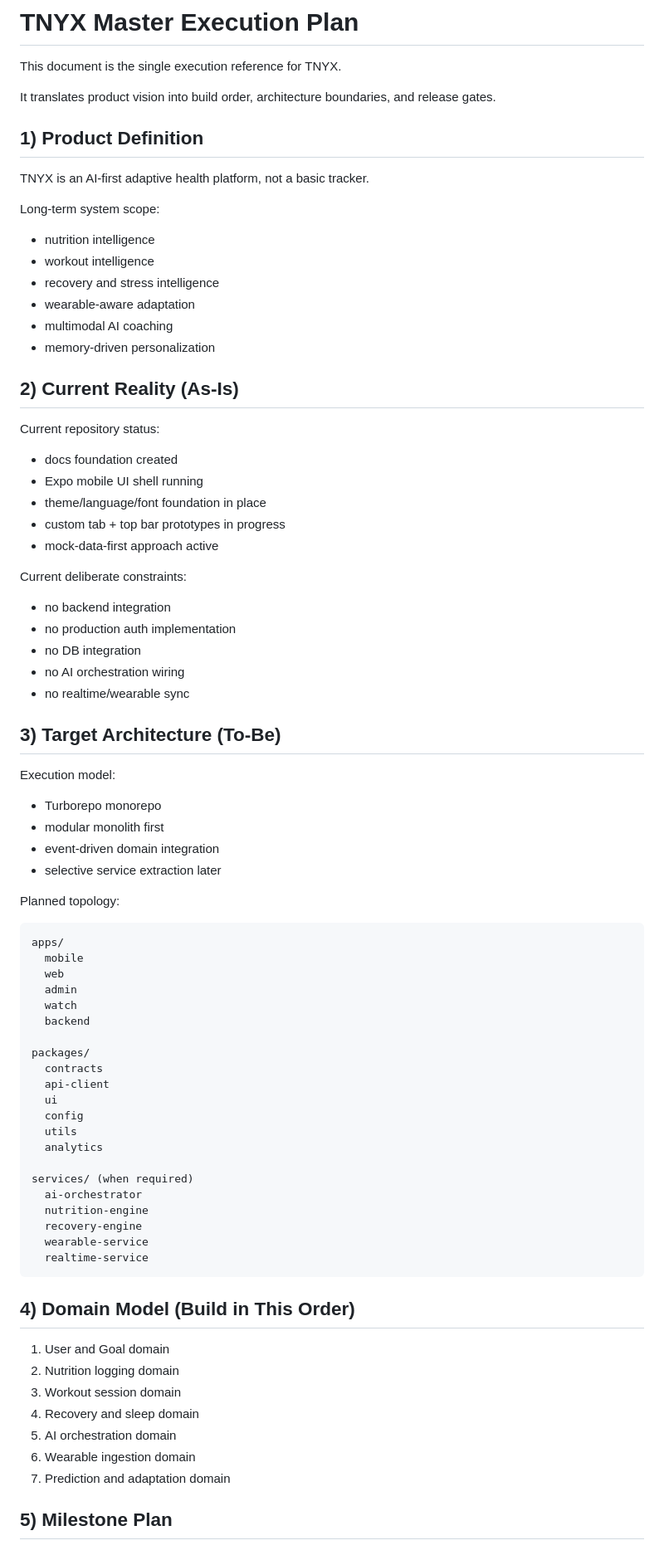
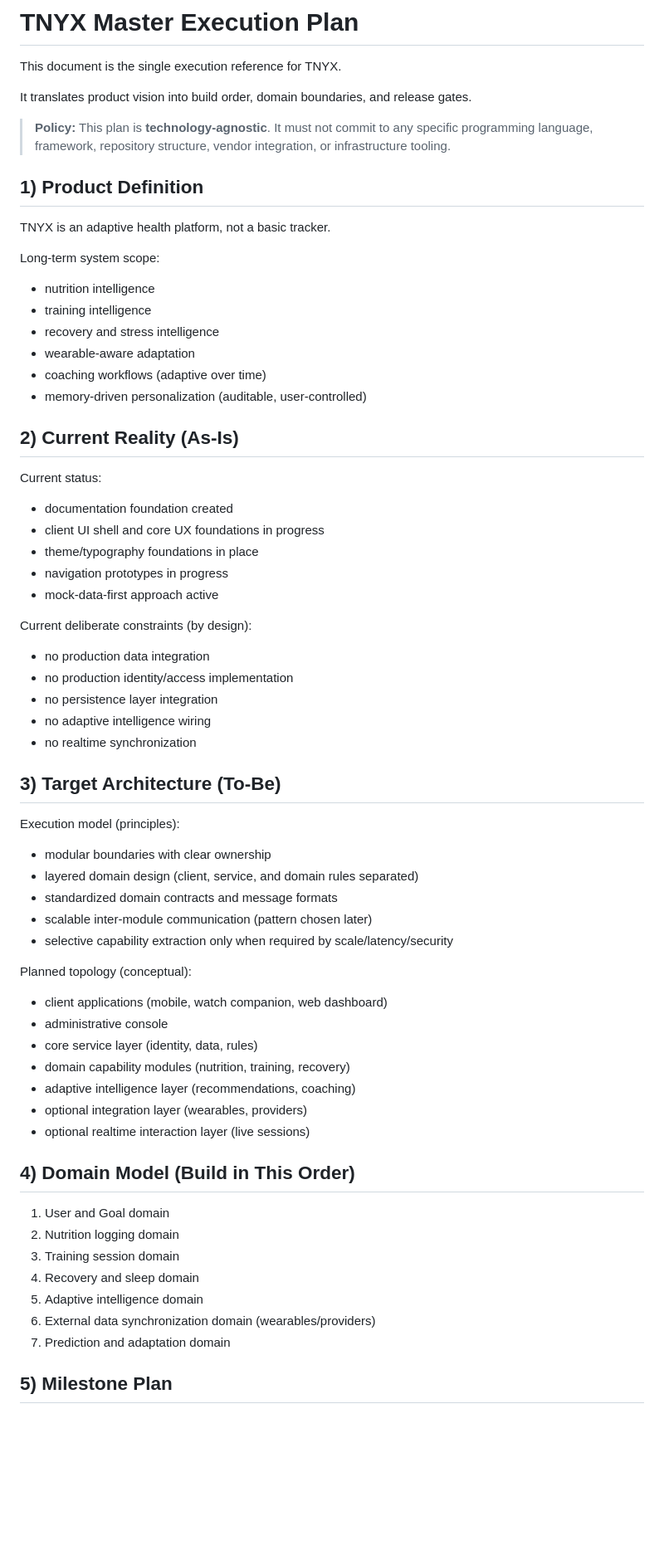
Before and after one commit to im-tnyx/tnyx-ai, a Markdown page: MASTER_EXECUTION_PLAN.md, the part around one of its changes. Shown at 83% size. Rendered like a GitHub page; blank space fills up the shorter version.

Commit message:
Sanitize master execution plan to be technology-agnostic (planning-only)

````diff
--- a/MASTER_EXECUTION_PLAN.md
+++ b/MASTER_EXECUTION_PLAN.md
@@ -2,82 +2,69 @@
 
 This document is the single execution reference for TNYX.
 
-It translates product vision into build order, architecture boundaries, and release gates.
+It translates product vision into build order, domain boundaries, and release gates.
+
+> **Policy:** This plan is **technology-agnostic**. It must not commit to any specific programming language, framework, repository structure, vendor integration, or infrastructure tooling.
 
 ## 1) Product Definition
 
-TNYX is an AI-first adaptive health platform, not a basic tracker.
+TNYX is an adaptive health platform, not a basic tracker.
 
 Long-term system scope:
 
 - nutrition intelligence
-- workout intelligence
+- training intelligence
 - recovery and stress intelligence
 - wearable-aware adaptation
-- multimodal AI coaching
-- memory-driven personalization
+- coaching workflows (adaptive over time)
+- memory-driven personalization (auditable, user-controlled)
 
 ## 2) Current Reality (As-Is)
 
-Current repository status:
+Current status:
 
-- docs foundation created
-- Expo mobile UI shell running
-- theme/language/font foundation in place
-- custom tab + top bar prototypes in progress
+- documentation foundation created
+- client UI shell and core UX foundations in progress
+- theme/typography foundations in place
+- navigation prototypes in progress
 - mock-data-first approach active
 
-Current deliberate constraints:
+Current deliberate constraints (by design):
 
-- no backend integration
-- no production auth implementation
-- no DB integration
-- no AI orchestration wiring
-- no realtime/wearable sync
+- no production data integration
+- no production identity/access implementation
+- no persistence layer integration
+- no adaptive intelligence wiring
+- no realtime synchronization
 
 ## 3) Target Architecture (To-Be)
 
-Execution model:
+Execution model (principles):
 
-- Turborepo monorepo
-- modular monolith first
-- event-driven domain integration
-- selective service extraction later
+- modular boundaries with clear ownership
+- layered domain design (client, service, and domain rules separated)
+- standardized domain contracts and message formats
+- scalable inter-module communication (pattern chosen later)
+- selective capability extraction only when required by scale/latency/security
 
-Planned topology:
+Planned topology (conceptual):
 
-```txt
-apps/
-  mobile
-  web
-  admin
-  watch
-  backend
-
-packages/
-  contracts
-  api-client
-  ui
-  config
-  utils
-  analytics
-
-services/ (when required)
-  ai-orchestrator
-  nutrition-engine
-  recovery-engine
-  wearable-service
-  realtime-service
-```
+- client applications (mobile, watch companion, web dashboard)
+- administrative console
+- core service layer (identity, data, rules)
+- domain capability modules (nutrition, training, recovery)
+- adaptive intelligence layer (recommendations, coaching)
+- optional integration layer (wearables, providers)
+- optional realtime interaction layer (live sessions)
 
 ## 4) Domain Model (Build in This Order)
 
 1. User and Goal domain
 2. Nutrition logging domain
-3. Workout session domain
+3. Training session domain
 4. Recovery and sleep domain
-5. AI orchestration domain
-6. Wearable ingestion domain
+5. Adaptive intelligence domain
+6. External data synchronization domain (wearables/providers)
 7. Prediction and adaptation domain
 
 ## 5) Milestone Plan
````
Also changed, not shown: other parts of MASTER_EXECUTION_PLAN.md (+30 -32 lines).
